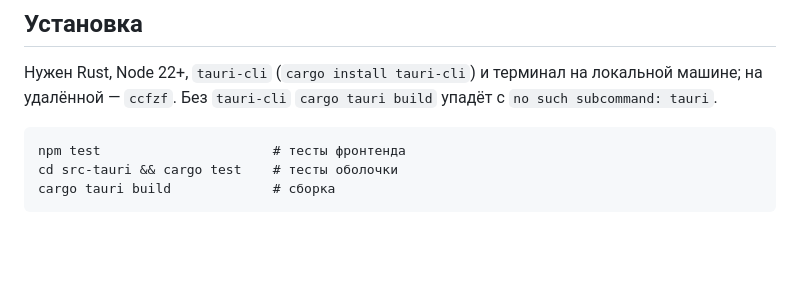
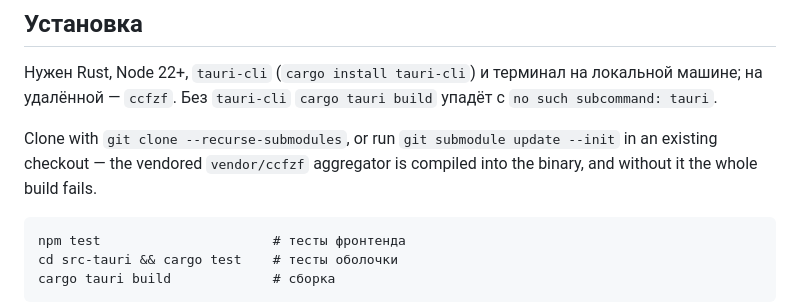
Before and after one commit to popstas/ccfzf-picker, a Markdown page: README.md, the part around the change. Drawn GitHub-style; blank space fills up the shorter version.

````diff
--- a/README.md
+++ b/README.md
@@ -48,6 +48,10 @@
 Нужен Rust, Node 22+, `tauri-cli` (`cargo install tauri-cli`) и терминал на
 локальной машине; на удалённой — `ccfzf`.
 Без `tauri-cli` `cargo tauri build` упадёт с `no such subcommand: tauri`.
+
+Clone with `git clone --recurse-submodules`, or run `git submodule update --init`
+in an existing checkout — the vendored `vendor/ccfzf` aggregator is compiled
+into the binary, and without it the whole build fails.
 
 ```
 npm test                      # тесты фронтенда
````
Also changed, not shown: CLAUDE.md (+5 -0 lines).
